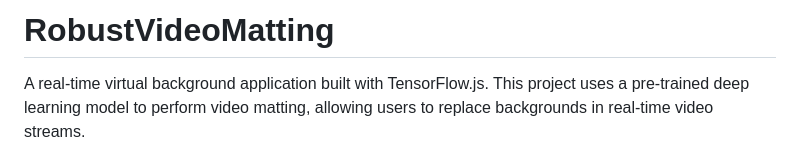
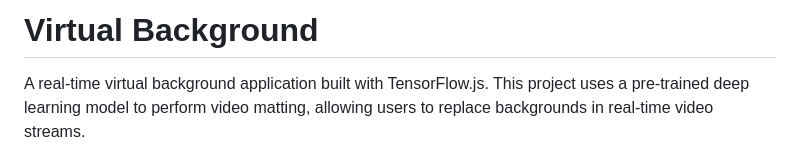
Before and after one commit to rajat-0206/virtual_background, a Markdown page: README.md, the part around the change. Drawn GitHub-style.

```diff
--- a/README.md
+++ b/README.md
@@ -1,4 +1,4 @@
-# RobustVideoMatting
+# Virtual Background
 
 A real-time virtual background application built with TensorFlow.js. This project uses a pre-trained deep learning model to perform video matting, allowing users to replace backgrounds in real-time video streams.
 
```
